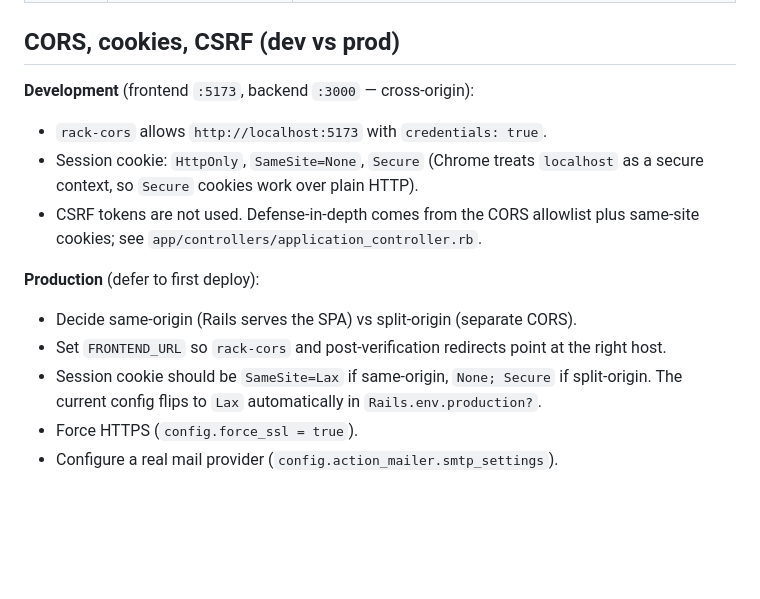
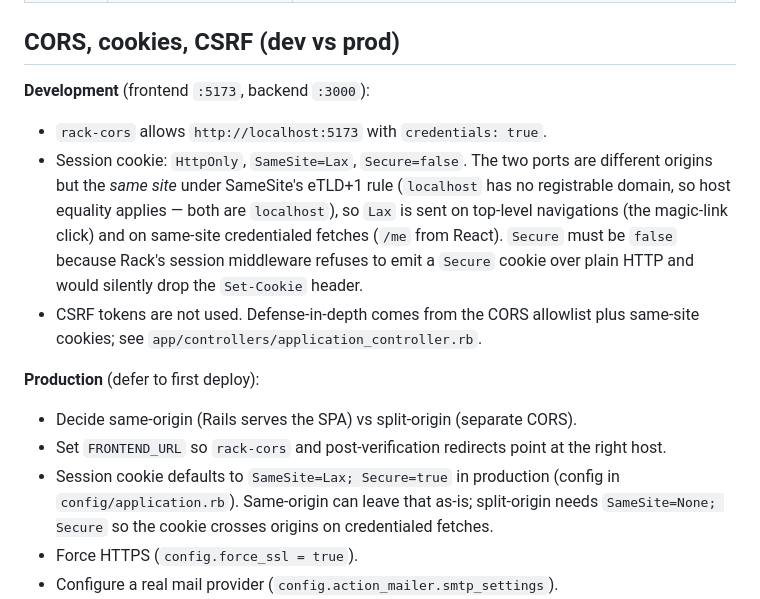
Before and after one commit to Acero-AD/TheScribe, a Markdown page: backend/README.md, the part around the change. GitHub-like rendering; blank space fills up the shorter version.

Commit message:
Document the dev cookie config and its failure mode
Update the README's CORS/cookies/CSRF section and design Decision 7
to spell out why dev uses SameSite=Lax (localhost:3000 and :5173 are
same-site under SameSite's eTLD+1 rule) and why Secure must be false
in dev (Rack drops Secure cookies over HTTP). Drops the misleading
"Chrome treats localhost as a secure context" sentence — that's a
browser-side relaxation and doesn't help when the server never emits
the cookie.

Co-Authored-By: Claude Opus 4.7 <noreply@anthropic.com>

```diff
--- a/backend/README.md
+++ b/backend/README.md
@@ -60,11 +60,17 @@ sign-in screen surfaces the matching message.
 
 ## CORS, cookies, CSRF (dev vs prod)
 
-**Development** (frontend `:5173`, backend `:3000` — cross-origin):
+**Development** (frontend `:5173`, backend `:3000`):
 
 - `rack-cors` allows `http://localhost:5173` with `credentials: true`.
-- Session cookie: `HttpOnly`, `SameSite=None`, `Secure` (Chrome treats
-  `localhost` as a secure context, so `Secure` cookies work over plain HTTP).
+- Session cookie: `HttpOnly`, `SameSite=Lax`, `Secure=false`. The two ports
+  are different origins but the *same site* under SameSite's eTLD+1 rule
+  (`localhost` has no registrable domain, so host equality applies — both are
+  `localhost`), so `Lax` is sent on top-level navigations (the magic-link
+  click) and on same-site credentialed fetches (`/me` from React). `Secure`
+  must be `false` because Rack's session middleware refuses to emit a
+  `Secure` cookie over plain HTTP and would silently drop the `Set-Cookie`
+  header.
 - CSRF tokens are not used. Defense-in-depth comes from the CORS allowlist
   plus same-site cookies; see `app/controllers/application_controller.rb`.
 
@@ -73,9 +79,10 @@ sign-in screen surfaces the matching message.
 - Decide same-origin (Rails serves the SPA) vs split-origin (separate CORS).
 - Set `FRONTEND_URL` so `rack-cors` and post-verification redirects point at
   the right host.
-- Session cookie should be `SameSite=Lax` if same-origin, `None; Secure` if
-  split-origin. The current config flips to `Lax` automatically in
-  `Rails.env.production?`.
+- Session cookie defaults to `SameSite=Lax; Secure=true` in production
+  (config in `config/application.rb`). Same-origin can leave that as-is;
+  split-origin needs `SameSite=None; Secure` so the cookie crosses origins
+  on credentialed fetches.
 - Force HTTPS (`config.force_ssl = true`).
 - Configure a real mail provider (`config.action_mailer.smtp_settings`).
 - Provision four databases on the production Postgres
```
Also changed, not shown: 1 other file.
